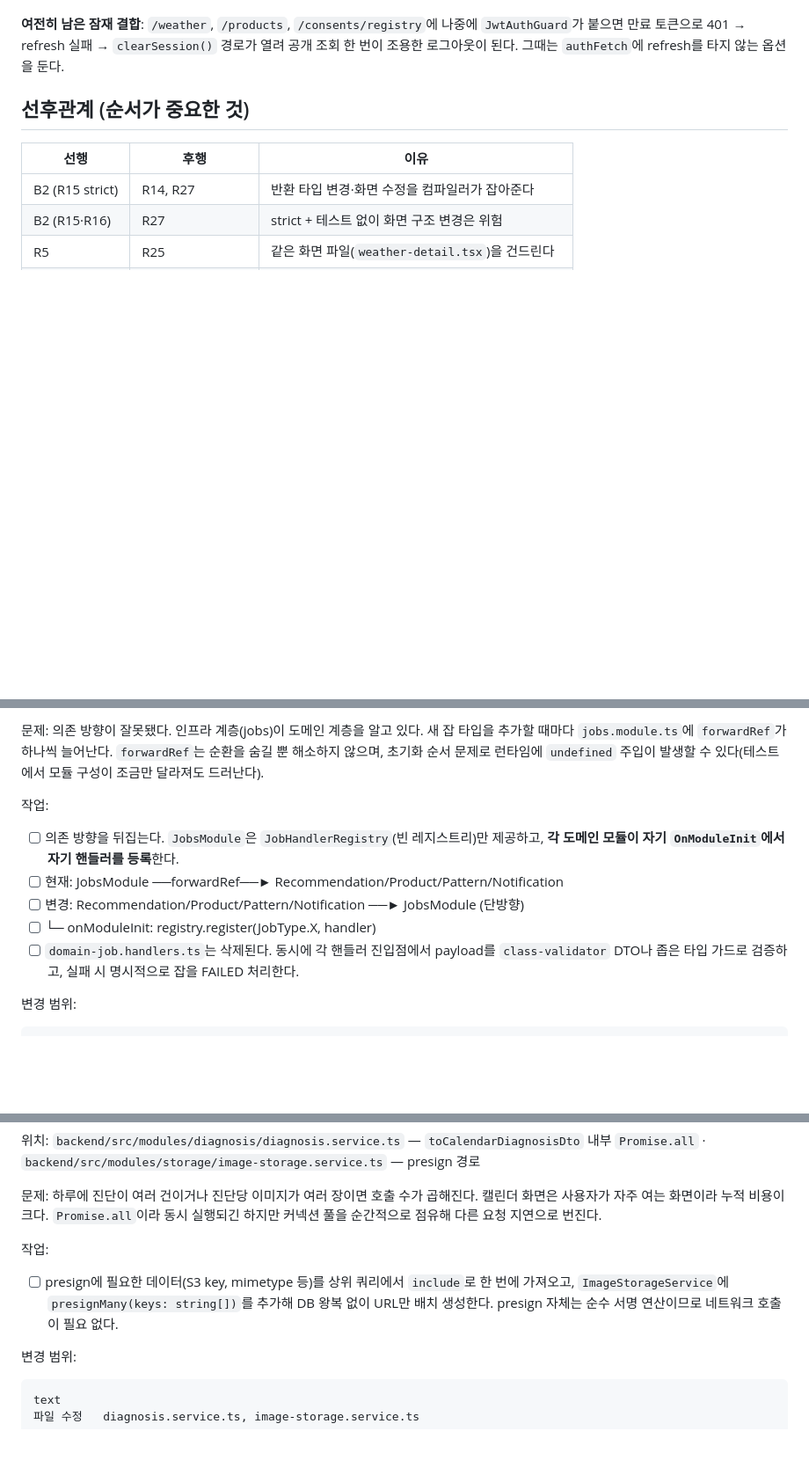
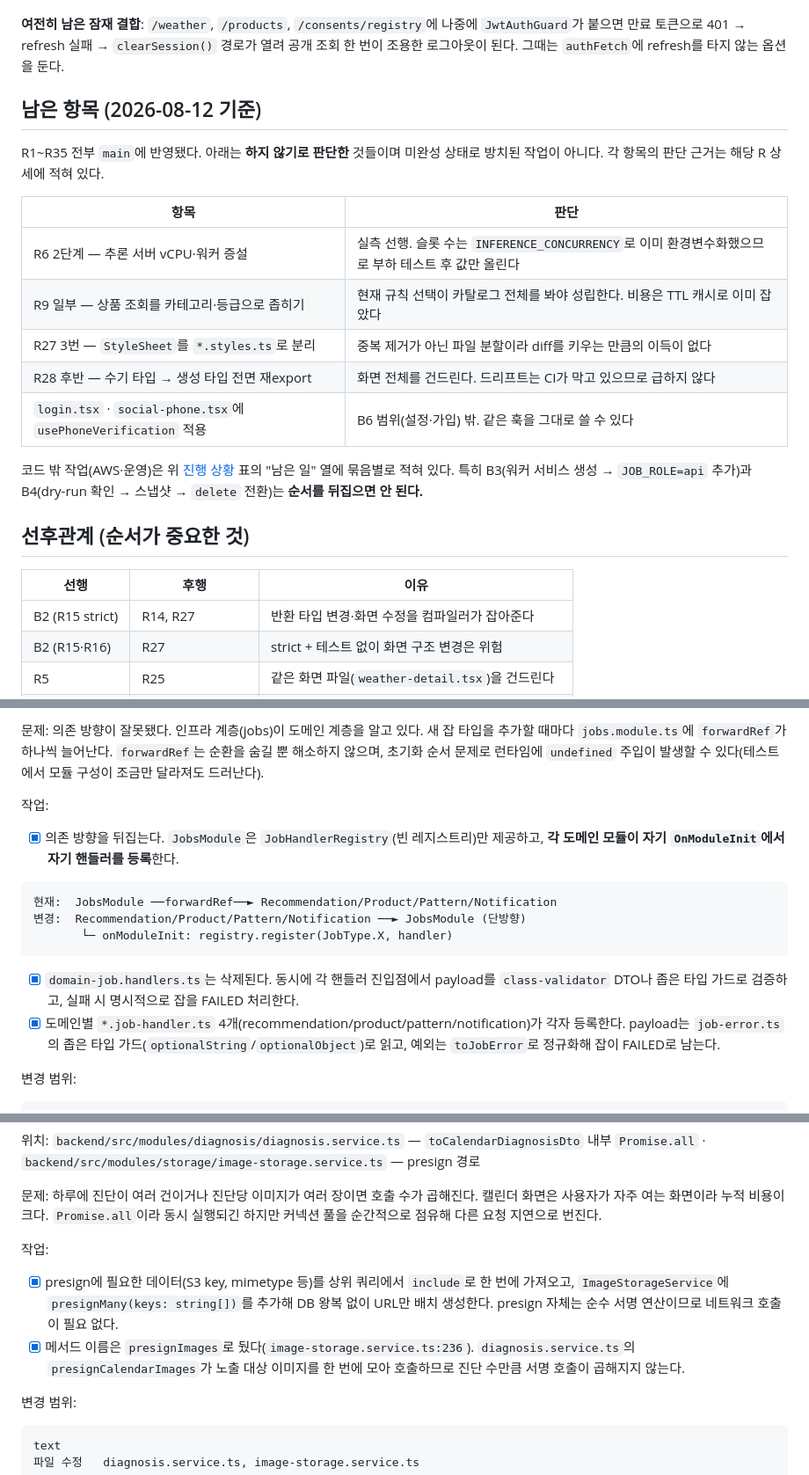
Before and after one commit to jae-ho93/Todayskin, a Markdown page: docs/REFACTORING_BACKLOG.md, 3 parts joined by grey strips. Shown at 88% size. Rendered like a GitHub page; blank space fills up the shorter version.

Commit message:
docs: 백로그 체크박스를 실제 구현 상태에 맞춘다 (#137)
작업하면서 코드는 반영했는데 체크박스를 옮기지 않은 항목들이 남아 미완료로
보였다. 코드로 확인한 뒤 표시를 맞추고, 제안서와 실제 구현이 다른 부분(이름·
구성)은 어디를 보면 되는지 함께 적었다.

- R12: domain-job.handlers.ts 삭제 + 도메인별 *.job-handler.ts 자가 등록
- R16 2번: useAsyncJob 단위 테스트 (B6에서 추가)
- R20: presignMany → presignImages 로 배치 서명
- R22: weather-snapshot.mapper.ts 의 지표 키 Pick 묶음
- R23: error-name.util.ts 공용화

R12의 의존 방향 다이어그램은 작업 항목이 아니라 설명이므로 코드 블록으로 옮겼다.

남은 4건은 전부 "하지 않기로 판단한" 것이라 근거와 함께 한 곳에 모았다.
다음에 읽는 사람이 미완성 작업으로 오해하지 않게 "남은 항목" 절을 추가한다.

Co-authored-by: Cursor <cursoragent@cursor.com>

````diff
--- a/docs/REFACTORING_BACKLOG.md
+++ b/docs/REFACTORING_BACKLOG.md
@@ -55,6 +55,23 @@ B6 머지 후 원본 화면과 1:1 대조 + 독립 검증(게이트 8종 재실
 **여전히 남은 잠재 결합**: `/weather`, `/products`, `/consents/registry`에 나중에 `JwtAuthGuard`가 붙으면
 만료 토큰으로 401 → refresh 실패 → `clearSession()` 경로가 열려 공개 조회 한 번이 조용한 로그아웃이 된다.
 그때는 `authFetch`에 refresh를 타지 않는 옵션을 둔다.
+
+## 남은 항목 (2026-08-12 기준)
+
+R1~R35 전부 `main`에 반영됐다. 아래는 **하지 않기로 판단한** 것들이며 미완성 상태로 방치된 작업이 아니다.
+각 항목의 판단 근거는 해당 R 상세에 적혀 있다.
+
+| 항목 | 판단 |
+|---|---|
+| R6 2단계 — 추론 서버 vCPU·워커 증설 | 실측 선행. 슬롯 수는 `INFERENCE_CONCURRENCY`로 이미 환경변수화했으므로 부하 테스트 후 값만 올린다 |
+| R9 일부 — 상품 조회를 카테고리·등급으로 좁히기 | 현재 규칙 선택이 카탈로그 전체를 봐야 성립한다. 비용은 TTL 캐시로 이미 잡았다 |
+| R27 3번 — `StyleSheet`를 `*.styles.ts`로 분리 | 중복 제거가 아닌 파일 분할이라 diff를 키우는 만큼의 이득이 없다 |
+| R28 후반 — 수기 타입 → 생성 타입 전면 재export | 화면 전체를 건드린다. 드리프트는 CI가 막고 있으므로 급하지 않다 |
+| `login.tsx` · `social-phone.tsx`에 `usePhoneVerification` 적용 | B6 범위(설정·가입) 밖. 같은 훅을 그대로 쓸 수 있다 |
+
+코드 밖 작업(AWS·운영)은 위 [진행 상황](#진행-상황) 표의 "남은 일" 열에 묶음별로 적혀 있다.
+특히 B3(워커 서비스 생성 → `JOB_ROLE=api` 추가)과 B4(dry-run 확인 → 스냅샷 → `delete` 전환)는
+**순서를 뒤집으면 안 된다.**
 
 ## 선후관계 (순서가 중요한 것)
 
@@ -496,11 +513,16 @@ migration 필요   예 (인덱스)
 
 작업:
 
-- [ ] 의존 방향을 뒤집는다. `JobsModule`은 `JobHandlerRegistry`(빈 레지스트리)만 제공하고, **각 도메인 모듈이 자기 `OnModuleInit`에서 자기 핸들러를 등록**한다.
-- [ ] 현재:  JobsModule ──forwardRef──► Recommendation/Product/Pattern/Notification
-- [ ] 변경:  Recommendation/Product/Pattern/Notification ──► JobsModule (단방향)
-- [ ] └─ onModuleInit: registry.register(JobType.X, handler)
-- [ ] `domain-job.handlers.ts`는 삭제된다. 동시에 각 핸들러 진입점에서 payload를 `class-validator` DTO나 좁은 타입 가드로 검증하고, 실패 시 명시적으로 잡을 FAILED 처리한다.
+- [x] 의존 방향을 뒤집는다. `JobsModule`은 `JobHandlerRegistry`(빈 레지스트리)만 제공하고, **각 도메인 모듈이 자기 `OnModuleInit`에서 자기 핸들러를 등록**한다.
+
+```text
+현재:  JobsModule ──forwardRef──► Recommendation/Product/Pattern/Notification
+변경:  Recommendation/Product/Pattern/Notification ──► JobsModule (단방향)
+       └─ onModuleInit: registry.register(JobType.X, handler)
+```
+
+- [x] `domain-job.handlers.ts`는 삭제된다. 동시에 각 핸들러 진입점에서 payload를 `class-validator` DTO나 좁은 타입 가드로 검증하고, 실패 시 명시적으로 잡을 FAILED 처리한다.
+- [x] 도메인별 `*.job-handler.ts` 4개(recommendation/product/pattern/notification)가 각자 등록한다. payload는 `job-error.ts`의 좁은 타입 가드(`optionalString`/`optionalObject`)로 읽고, 예외는 `toJobError`로 정규화해 잡이 FAILED로 남는다.
 
 변경 범위:
 
@@ -732,7 +754,8 @@ text
 
 작업:
 
-- [ ] presign에 필요한 데이터(S3 key, mimetype 등)를 상위 쿼리에서 `include`로 한 번에 가져오고, `ImageStorageService`에 `presignMany(keys: string[])`를 추가해 DB 왕복 없이 URL만 배치 생성한다. presign 자체는 순수 서명 연산이므로 네트워크 호출이 필요 없다.
+- [x] presign에 필요한 데이터(S3 key, mimetype 등)를 상위 쿼리에서 `include`로 한 번에 가져오고, `ImageStorageService`에 `presignMany(keys: string[])`를 추가해 DB 왕복 없이 URL만 배치 생성한다. presign 자체는 순수 서명 연산이므로 네트워크 호출이 필요 없다.
+- [x] 메서드 이름은 `presignImages`로 뒀다(`image-storage.service.ts:236`). `diagnosis.service.ts`의 `presignCalendarImages`가 노출 대상 이미지를 한 번에 모아 호출하므로 진단 수만큼 서명 호출이 곱해지지 않는다.
 
 변경 범위:
 
````
Also changed, not shown: other parts of docs/REFACTORING_BACKLOG.md (+4 -3 lines).
